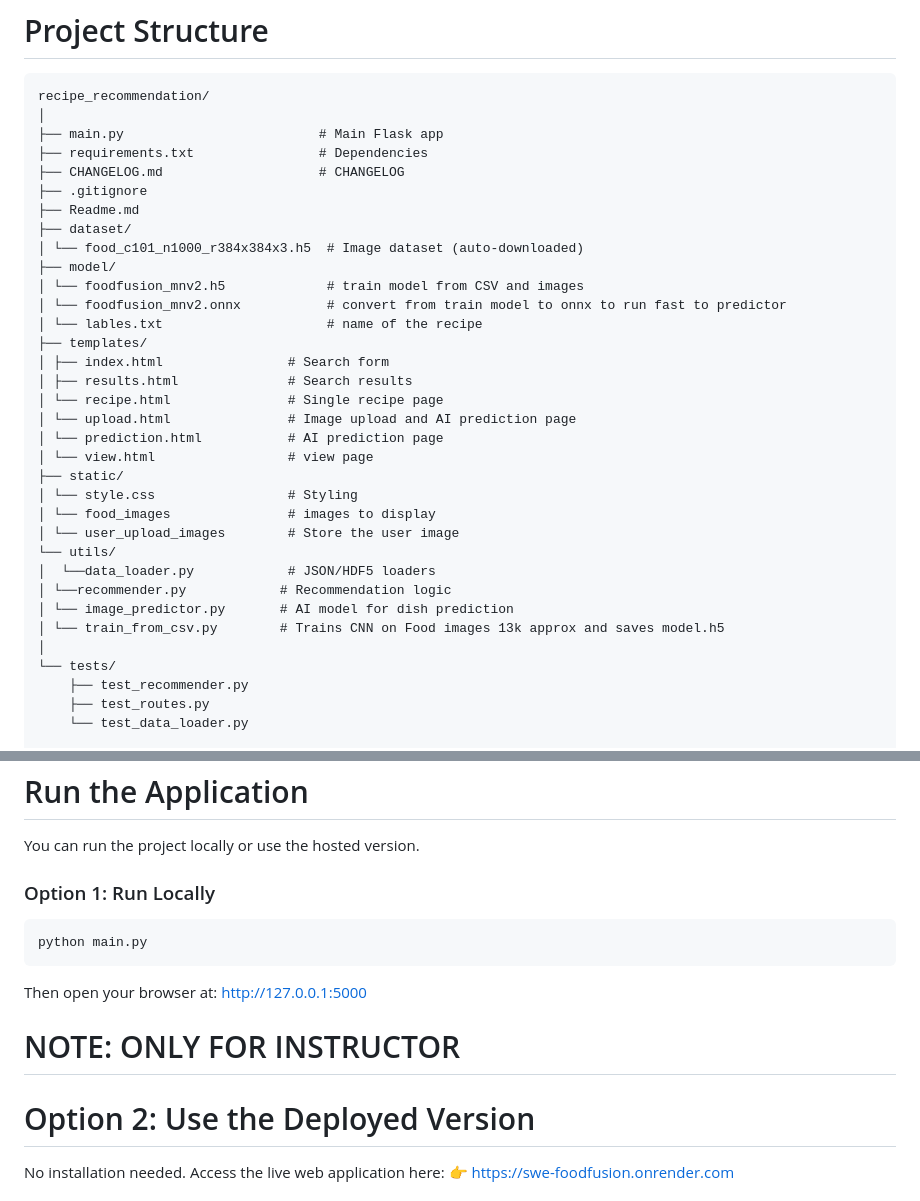
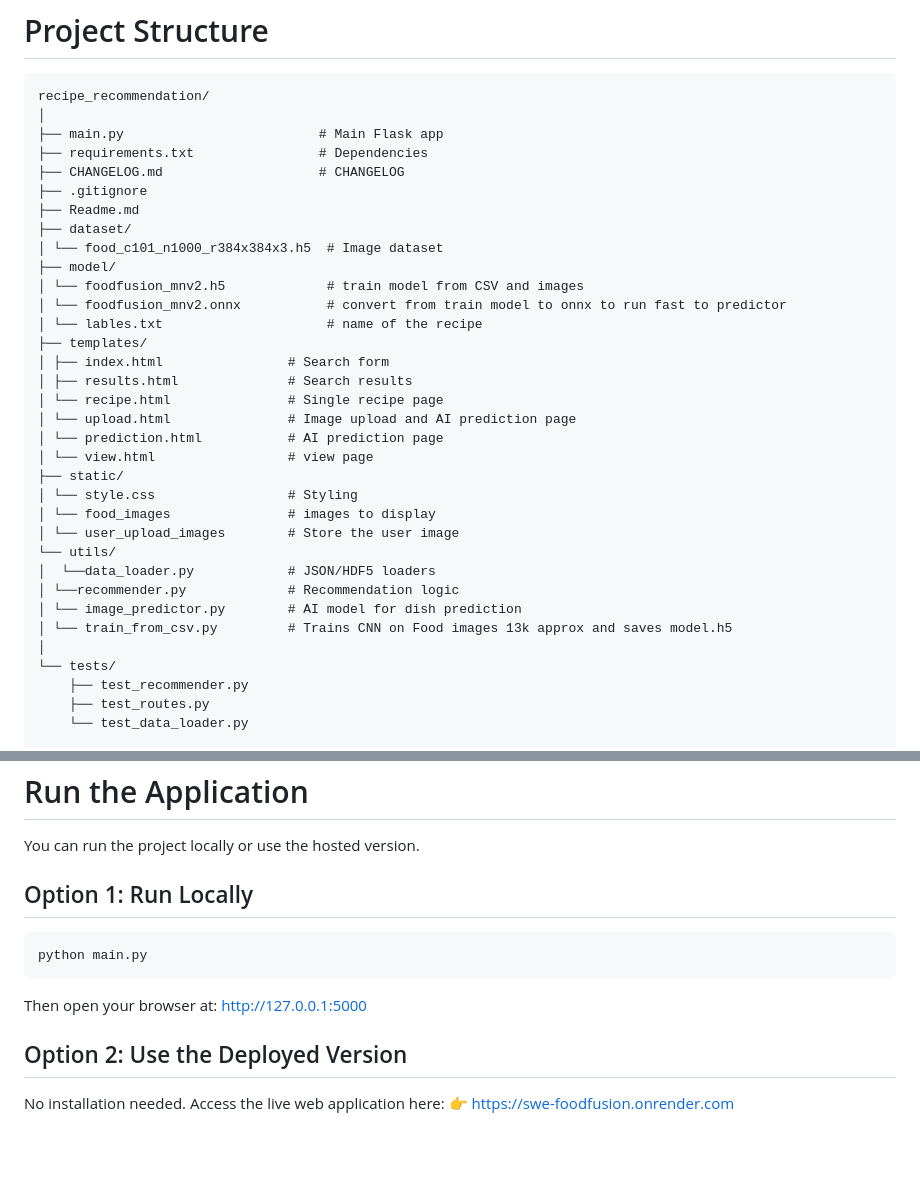
Before and after one commit to Mukesh-SCS/SWE_FoodFusion, a Markdown page: README.md, 2 parts joined by grey strips. Rendered like a GitHub page; blank space fills up the shorter version.

Commit message:
Refactor README for better structure and readability
Updated formatting and improved clarity in README.

````diff
--- a/README.md
+++ b/README.md
@@ -27,7 +27,7 @@ recipe_recommendation/
 ├── .gitignore
 ├── Readme.md
 ├── dataset/
-│ └── food_c101_n1000_r384x384x3.h5  # Image dataset (auto-downloaded)
+│ └── food_c101_n1000_r384x384x3.h5  # Image dataset
 ├── model/
 │ └── foodfusion_mnv2.h5             # train model from CSV and images
 │ └── foodfusion_mnv2.onnx           # convert from train model to onnx to run fast to predictor
@@ -45,9 +45,9 @@ recipe_recommendation/
 │ └── user_upload_images        # Store the user image
 └── utils/
 │  └──data_loader.py            # JSON/HDF5 loaders
-│ └──recommender.py            # Recommendation logic
-│ └── image_predictor.py       # AI model for dish prediction
-│ └── train_from_csv.py        # Trains CNN on Food images 13k approx and saves model.h5
+│ └──recommender.py             # Recommendation logic
+│ └── image_predictor.py        # AI model for dish prediction
+│ └── train_from_csv.py         # Trains CNN on Food images 13k approx and saves model.h5
 │
 └── tests/
     ├── test_recommender.py
@@ -97,7 +97,7 @@ SWE_FoodFusion/static/food_images/
 
 You can run the project locally or use the hosted version.
 
-### Option 1: Run Locally
+## Option 1: Run Locally
 
 ```bash
 python main.py
@@ -105,9 +105,7 @@ python main.py
 
 Then open your browser at: http://127.0.0.1:5000
 
-# NOTE: ONLY FOR INSTRUCTOR
-
-# Option 2: Use the Deployed Version
+## Option 2: Use the Deployed Version
 
 No installation needed.
 Access the live web application here:
````
